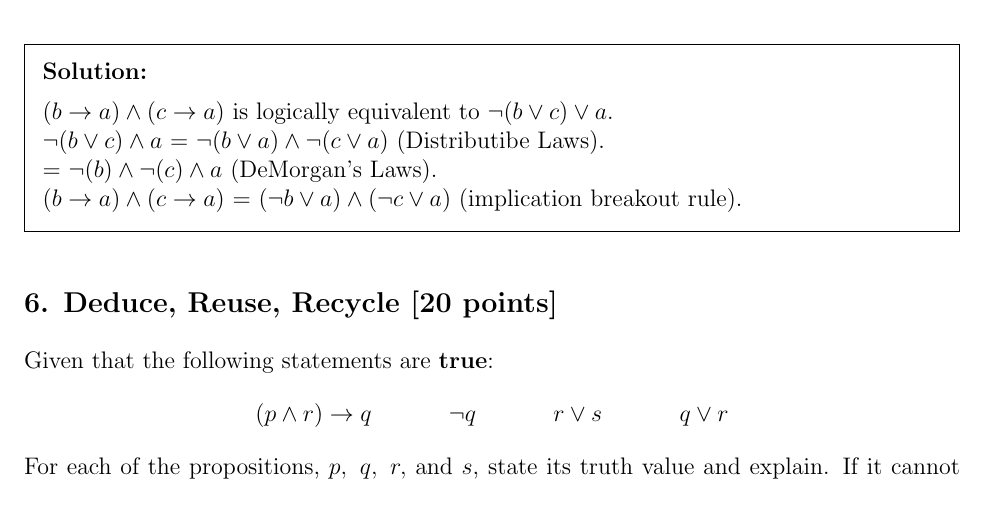
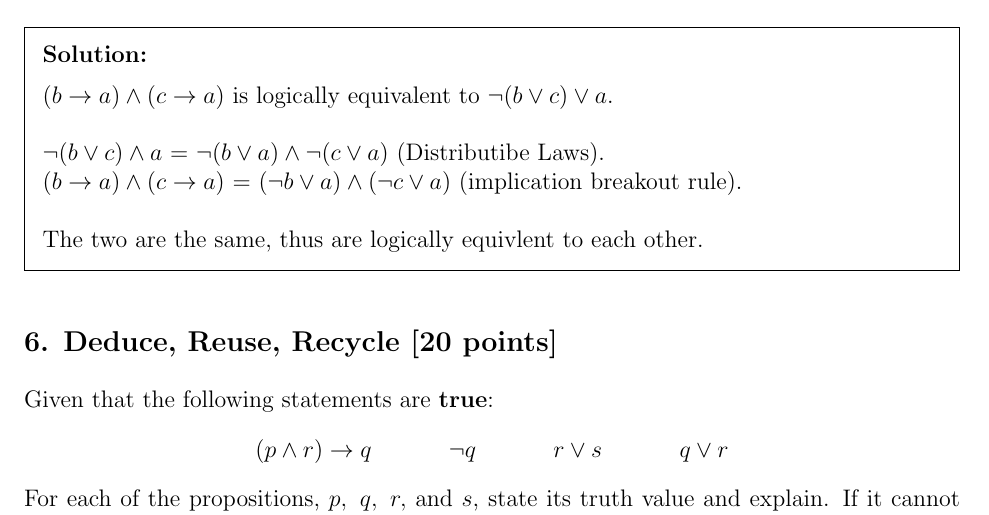
Before and after one commit to PIPIPIG233666/eecs203, a LaTeX problem sheet (hw/hw1/Homework 1.tex): part of page 4 of 6, cut so that both start at the same text. Compiled offline with pdfLaTeX.

Commit message:
1.5: fini?

```diff
--- a/hw/hw1/Homework 1.tex
+++ b/hw/hw1/Homework 1.tex
@@ -162,9 +162,9 @@ Show that $(b \rightarrow a) \land (c \rightarrow a)$ is logically equivalent to
 
 \begin{solution}
 $(b \rightarrow a) \land (c \rightarrow a)$ is logically equivalent to $\neg(b \lor c) \lor a$.
-\\ $\neg(b \lor c) \land a $ = $\neg(b \lor a) \land \neg(c \lor a)$ (Distributibe Laws).
-\\ = $\neg(b) \land \neg(c) \land a$ (DeMorgan's Laws).
+\\\\ $\neg(b \lor c) \land a $ = $\neg(b \lor a) \land \neg(c \lor a)$ (Distributibe Laws).
 \\ $(b \rightarrow a) \land (c \rightarrow a)$ = $(\neg b \lor a) \land (\neg c \lor a)$ (implication breakout rule).
+\\\\ The two are the same, thus are logically equivlent to each other.
 \end{solution}
 
 \subsection*{\probnum Deduce, Reuse, Recycle [20 points]}
```
Also changed, not shown: hw/hw1/Homework 1.pdf.
